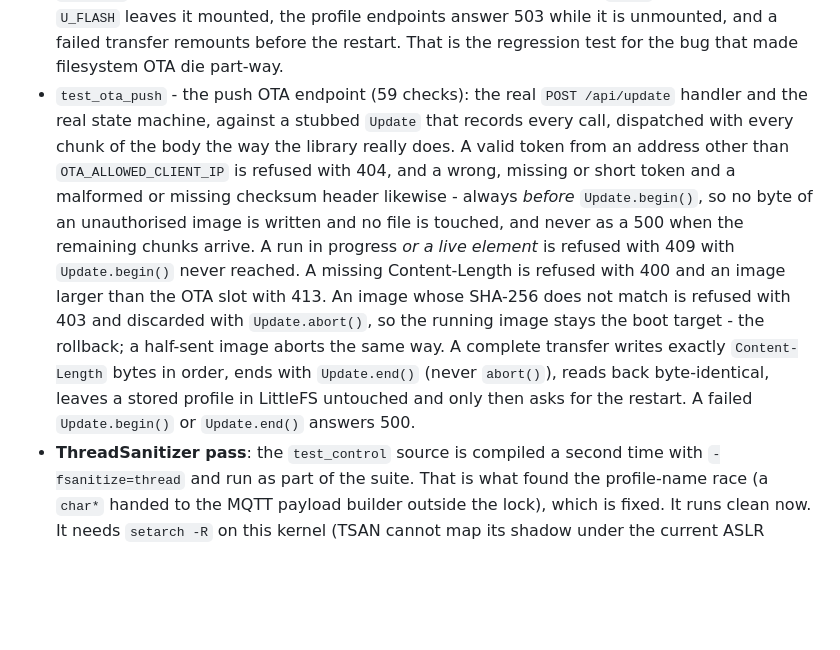
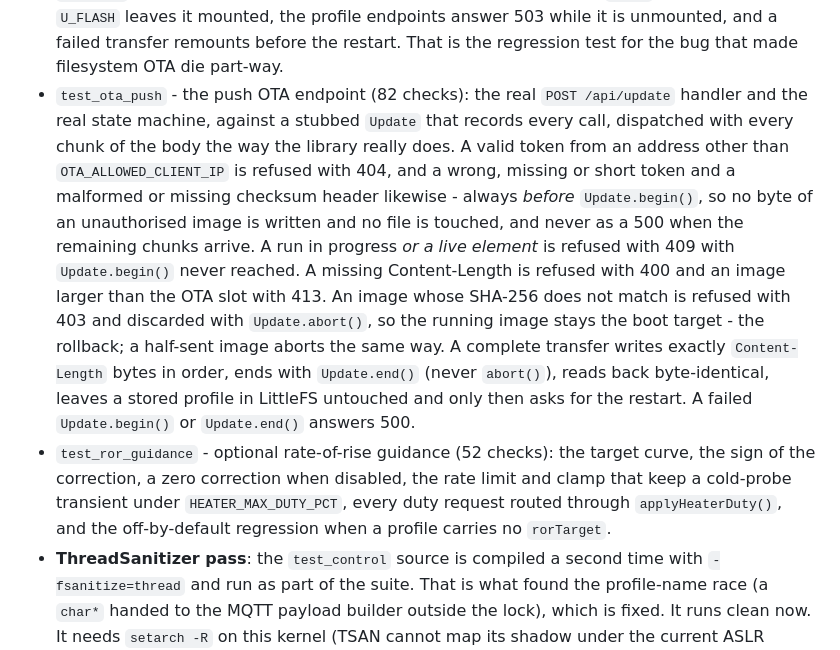
Before and after one commit to vemsom/esp32-coffee-roaster, a Markdown page: docs/firmware-notes.md, the part around one of its changes. Drawn GitHub-style; blank space fills up the shorter version.

```diff
--- a/docs/firmware-notes.md
+++ b/docs/firmware-notes.md
@@ -868,7 +883,7 @@ also runs under ThreadSanitizer:
   `U_FLASH` leaves it mounted, the profile endpoints answer 503 while it is
   unmounted, and a failed transfer remounts before the restart. That is the
   regression test for the bug that made filesystem OTA die part-way.
-- `test_ota_push` - the push OTA endpoint (59 checks): the real
+- `test_ota_push` - the push OTA endpoint (82 checks): the real
   `POST /api/update` handler and the real state machine, against a stubbed
   `Update` that records every call, dispatched with every chunk of the body the
   way the library really does. A valid token from an address other than
@@ -885,6 +900,11 @@ also runs under ThreadSanitizer:
   `Update.end()` (never `abort()`), reads back byte-identical, leaves a stored
   profile in LittleFS untouched and only then asks for the restart. A failed
   `Update.begin()` or `Update.end()` answers 500.
+- `test_ror_guidance` - optional rate-of-rise guidance (52 checks): the target
+  curve, the sign of the correction, a zero correction when disabled, the rate
+  limit and clamp that keep a cold-probe transient under `HEATER_MAX_DUTY_PCT`,
+  every duty request routed through `applyHeaterDuty()`, and the off-by-default
+  regression when a profile carries no `rorTarget`.
 - **ThreadSanitizer pass**: the `test_control` source is compiled a second
   time with `-fsanitize=thread` and run as part of the suite. That is what
   found the profile-name race (a `char*` handed to the MQTT payload builder
```
Also changed, not shown: other parts of docs/firmware-notes.md (+27 -12 lines).
